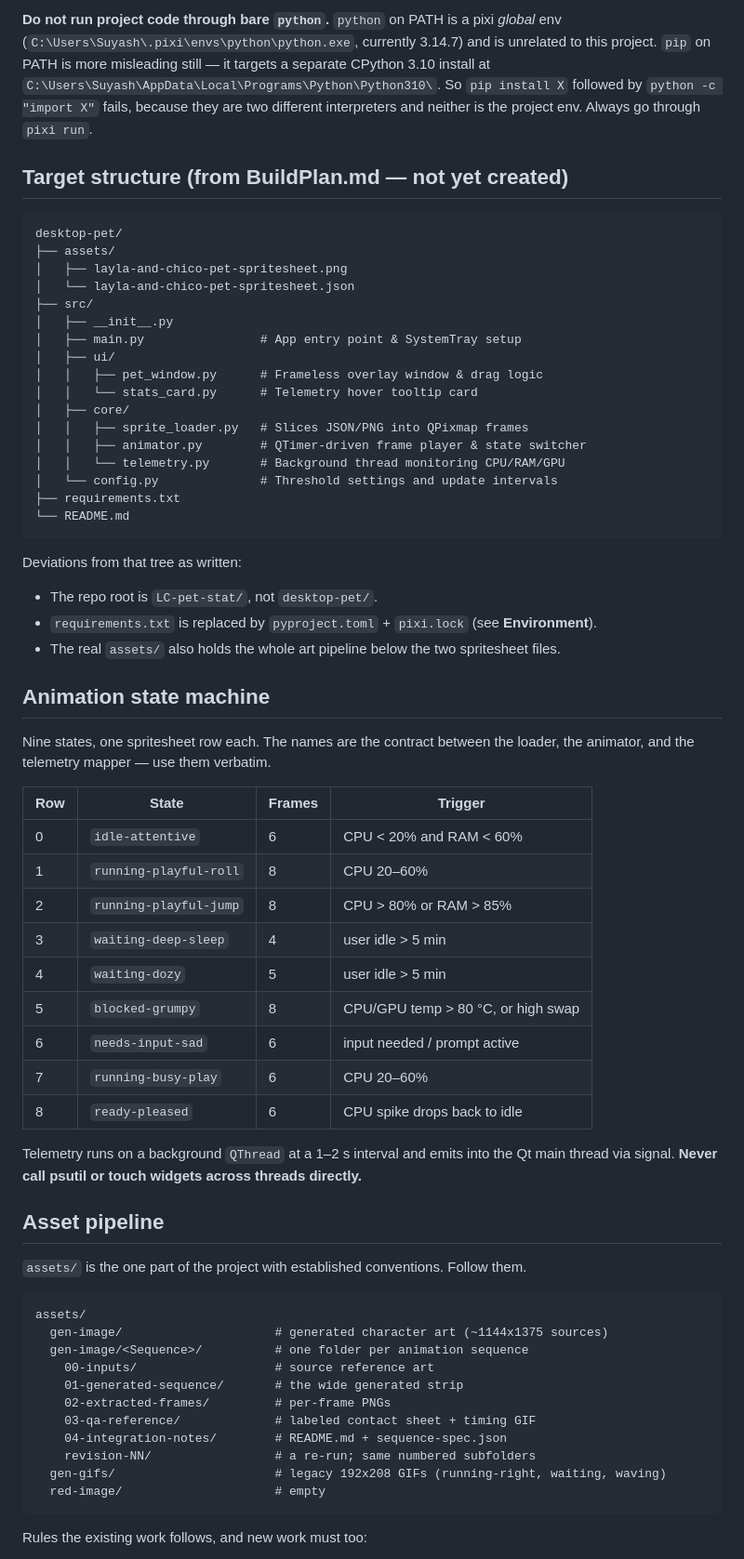
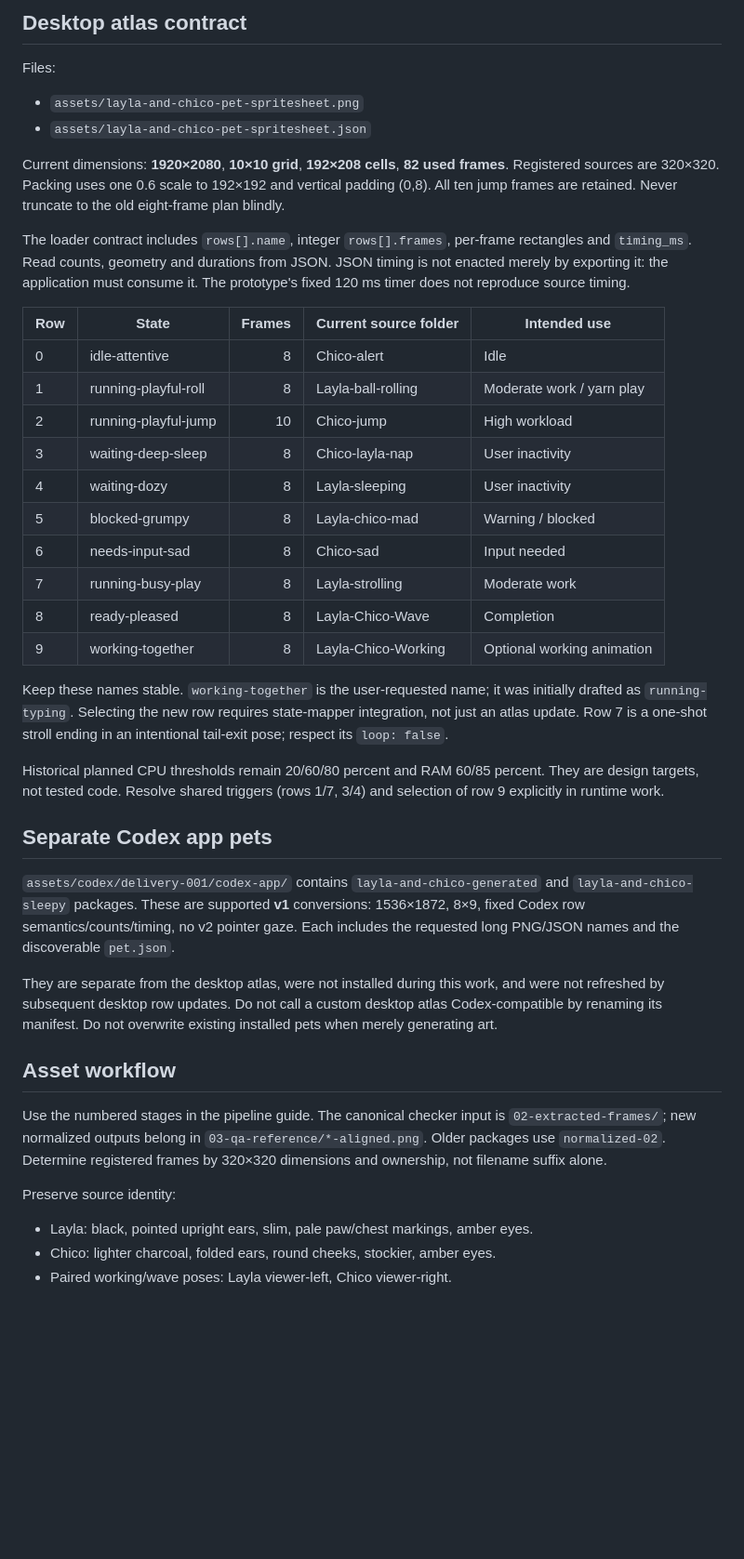
Before and after one commit to Suyash-Naik/DeskPets, a Markdown page: AGENTS.md, the part around one of its changes. Shown at 93% size. Drawn GitHub-style; blank space fills up the shorter version.

Commit message:
docs(AGENTS.md): update project overview and clarify environment setup details

````diff
--- a/AGENTS.md
+++ b/AGENTS.md
@@ -84,76 +43,43 @@ pixi shell                # interactive shell in the project env
 
-**Do not run project code through bare `python`.** `python` on PATH is a pixi *global*
-env (`C:\Users\Suyash\.pixi\envs\python\python.exe`, currently 3.14.7) and is unrelated to
-this project. `pip` on PATH is more misleading still — it targets a separate CPython 3.10
-install at `C:\Users\Suyash\AppData\Local\Programs\Python\Python310\`. So `pip install X`
-followed by `python -c "import X"` fails, because they are two different interpreters and
-neither is the project env. Always go through `pixi run`.
+## Desktop atlas contract
 
-## Target structure (from BuildPlan.md — not yet created)
+Files:
+- `assets/layla-and-chico-pet-spritesheet.png`
+- `assets/layla-and-chico-pet-spritesheet.json`
 
-```
-desktop-pet/
-├── assets/
-│   ├── layla-and-chico-pet-spritesheet.png
-│   └── layla-and-chico-pet-spritesheet.json
-├── src/
-│   ├── __init__.py
-│   ├── main.py                # App entry point & SystemTray setup
-│   ├── ui/
-│   │   ├── pet_window.py      # Frameless overlay window & drag logic
-│   │   └── stats_card.py      # Telemetry hover tooltip card
-│   ├── core/
-│   │   ├── sprite_loader.py   # Slices JSON/PNG into QPixmap frames
-│   │   ├── animator.py        # QTimer-driven frame player & state switcher
-│   │   └── telemetry.py       # Background thread monitoring CPU/RAM/GPU
-│   └── config.py              # Threshold settings and update intervals
-├── requirements.txt
-└── README.md
-```
+Current dimensions: **1920×2080**, **10×10 grid**, **192×208 cells**, **82 used frames**. Registered sources are 320×320. Packing uses one 0.6 scale to 192×192 and vertical padding (0,8). All ten jump frames are retained. Never truncate to the old eight-frame plan blindly.
 
-Deviations from that tree as written:
+The loader contract includes `rows[].name`, integer `rows[].frames`, per-frame rectangles and `timing_ms`. Read counts, geometry and durations from JSON. JSON timing is not enacted merely by exporting it: the application must consume it. The prototype's fixed 120 ms timer does not reproduce source timing.
 
-- The repo root is `LC-pet-stat/`, not `desktop-pet/`.
-- `requirements.txt` is replaced by `pyproject.toml` + `pixi.lock` (see **Environment**).
-- The real `assets/` also holds the whole art pipeline below the two spritesheet files.
+| Row | State | Frames | Current source folder | Intended use |
+| --- | --- | ---: | --- | --- |
+| 0 | idle-attentive | 8 | Chico-alert | Idle |
+| 1 | running-playful-roll | 8 | Layla-ball-rolling | Moderate work / yarn play |
+| 2 | running-playful-jump | 10 | Chico-jump | High workload |
+| 3 | waiting-deep-sleep | 8 | Chico-layla-nap | User inactivity |
+| 4 | waiting-dozy | 8 | Layla-sleeping | User inactivity |
+| 5 | blocked-grumpy | 8 | Layla-chico-mad | Warning / blocked |
+| 6 | needs-input-sad | 8 | Chico-sad | Input needed |
+| 7 | running-busy-play | 8 | Layla-strolling | Moderate work |
+| 8 | ready-pleased | 8 | Layla-Chico-Wave | Completion |
+| 9 | working-together | 8 | Layla-Chico-Working | Optional working animation |
 
-## Animation state machine
+Keep these names stable. `working-together` is the user-requested name; it was initially drafted as `running-typing`. Selecting the new row requires state-mapper integration, not just an atlas update. Row 7 is a one-shot stroll ending in an intentional tail-exit pose; respect its `loop: false`.
 
-Nine states, one spritesheet row each. The names are the contract between the loader, the
-animator, and the telemetry mapper — use them verbatim.
+Historical planned CPU thresholds remain 20/60/80 percent and RAM 60/85 percent. They are design targets, not tested code. Resolve shared triggers (rows 1/7, 3/4) and selection of row 9 explicitly in runtime work.
 
-| Row | State | Frames | Trigger |
-| --- | --- | --- | --- |
-| 0 | `idle-attentive` | 6 | CPU < 20% and RAM < 60% |
-| 1 | `running-playful-roll` | 8 | CPU 20–60% |
-| 2 | `running-playful-jump` | 8 | CPU > 80% or RAM > 85% |
-| 3 | `waiting-deep-sleep` | 4 | user idle > 5 min |
-| 4 | `waiting-dozy` | 5 | user idle > 5 min |
-| 5 | `blocked-grumpy` | 8 | CPU/GPU temp > 80 °C, or high swap |
-| 6 | `needs-input-sad` | 6 | input needed / prompt active |
-| 7 | `running-busy-play` | 6 | CPU 20–60% |
-| 8 | `ready-pleased` | 6 | CPU spike drops back to idle |
+## Separate Codex app pets
 
-Telemetry runs on a background `QThread` at a 1–2 s interval and emits into the Qt main
-thread via signal. **Never call psutil or touch widgets across threads directly.**
+`assets/codex/delivery-001/codex-app/` contains `layla-and-chico-generated` and `layla-and-chico-sleepy` packages. These are supported **v1** conversions: 1536×1872, 8×9, fixed Codex row semantics/counts/timing, no v2 pointer gaze. Each includes the requested long PNG/JSON names and the discoverable `pet.json`.
 
-## Asset pipeline
+They are separate from the desktop atlas, were not installed during this work, and were not refreshed by subsequent desktop row updates. Do not call a custom desktop atlas Codex-compatible by renaming its manifest. Do not overwrite existing installed pets when merely generating art.
 
-`assets/` is the one part of the project with established conventions. Follow them.
+## Asset workflow
 
-```
-assets/
-  gen-image/                     # generated character art (~1144x1375 sources)
-  gen-image/<Sequence>/          # one folder per animation sequence
-    00-inputs/                   # source reference art
-    01-generated-sequence/       # the wide generated strip
-    02-extracted-frames/         # per-frame PNGs
-    03-qa-reference/             # labeled contact sheet + timing GIF
-    04-integration-notes/        # README.md + sequence-spec.json
-    revision-NN/                 # a re-run; same numbered subfolders
-  gen-gifs/                      # legacy 192x208 GIFs (running-right, waiting, waving)
-  red-image/                     # empty
-```
+Use the numbered stages in the pipeline guide. The canonical checker input is `02-extracted-frames/`; new normalized outputs belong in `03-qa-reference/*-aligned.png`. Older packages use `normalized-02`. Determine registered frames by 320×320 dimensions and ownership, not filename suffix alone.
 
-Rules the existing work follows, and new work must too:
+Preserve source identity:
+- Layla: black, pointed upright ears, slim, pale paw/chest markings, amber eyes.
+- Chico: lighter charcoal, folded ears, round cheeks, stockier, amber eyes.
+- Paired working/wave poses: Layla viewer-left, Chico viewer-right.
 
````
Also changed, not shown: other parts of AGENTS.md (+87 -234 lines).
